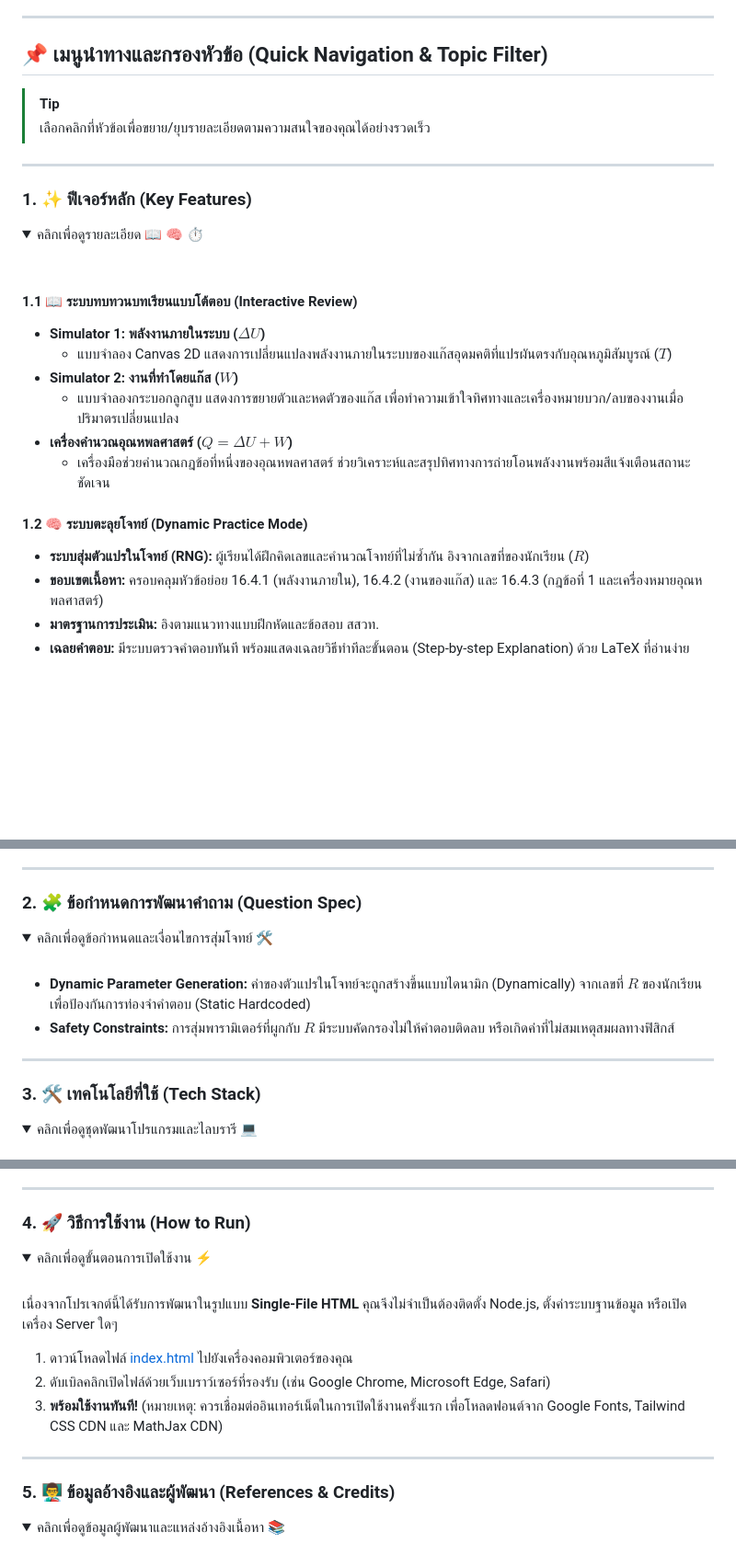
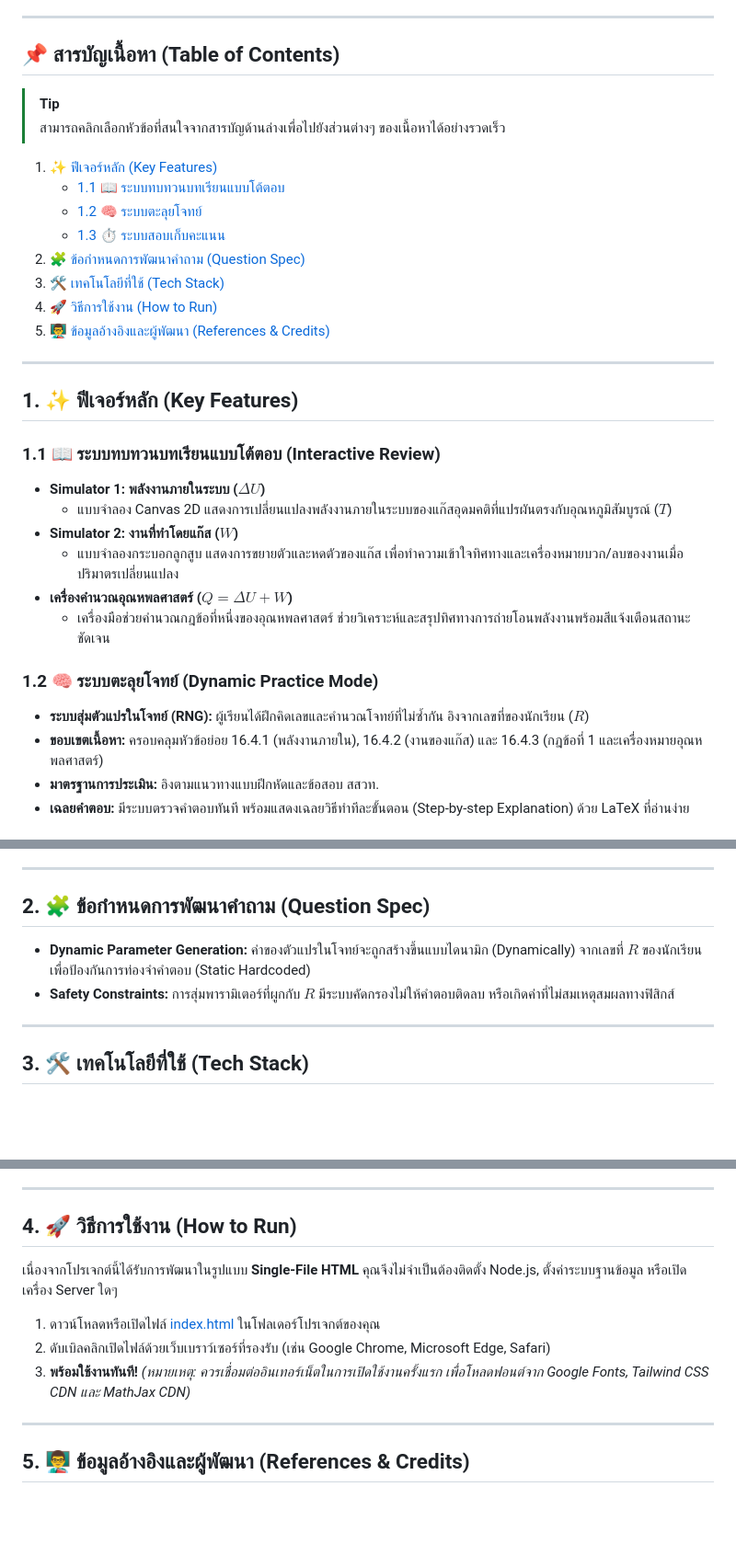
Before and after one commit to Nopphorn-Somboonchai/Unit-16-First-law-of-thermodynamics, a Markdown page: README.md, 3 parts joined by grey strips. Shown at 92% size. Rendered like a GitHub page; folded sections open; blank space fills up the shorter version.

```diff
--- a/README.md
+++ b/README.md
@@ -5,28 +5,34 @@
 
 ---
 
-## 📌 เมนูนำทางและกรองหัวข้อ (Quick Navigation & Topic Filter)
+## 📌 สารบัญเนื้อหา (Table of Contents)
 > [!TIP]
-> เลือกคลิกที่หัวข้อเพื่อขยาย/ยุบรายละเอียดตามความสนใจของคุณได้อย่างรวดเร็ว
+> สามารถคลิกเลือกหัวข้อที่สนใจจากสารบัญด้านล่างเพื่อไปยังส่วนต่างๆ ของเนื้อหาได้อย่างรวดเร็ว
+
+1. [✨ ฟีเจอร์หลัก (Key Features)](#1--ฟีเจอร์หลัก-key-features)
+   - [1.1 📖 ระบบทบทวนบทเรียนแบบโต้ตอบ](#11--ระบบทบทวนบทเรียนแบบโต้ตอบ-interactive-review)
+   - [1.2 🧠 ระบบตะลุยโจทย์](#12--ระบบตะลุยโจทย์-dynamic-practice-mode)
+   - [1.3 ⏱️ ระบบสอบเก็บคะแนน](#13--ระบบสอบเก็บคะแนน-timed-exam-system)
+2. [🧩 ข้อกำหนดการพัฒนาคำถาม (Question Spec)](#2--ข้อกำหนดการพัฒนาคำถาม-question-spec)
+3. [🛠️ เทคโนโลยีที่ใช้ (Tech Stack)](#3--เทคโนโลยีที่ใช้-tech-stack)
+4. [🚀 วิธีการใช้งาน (How to Run)](#4--วิธีการใช้งาน-how-to-run)
+5. [👨‍🏫 ข้อมูลอ้างอิงและผู้พัฒนา (References & Credits)](#5--ข้อมูลอ้างอิงและผู้พัฒนา-references--credits)
 
 ---
 
-### 1. ✨ ฟีเจอร์หลัก (Key Features)
-<details>
-<summary>คลิกเพื่อดูรายละเอียด 📖 🧠 ⏱️</summary>
-<br>
+## 1. ✨ ฟีเจอร์หลัก (Key Features)
 
-#### 1.1 📖 ระบบทบทวนบทเรียนแบบโต้ตอบ (Interactive Review)
-*   **Simulator 1: พลังงานภายในระบบ ($\Delta U$)**
-    *   แบบจำลอง Canvas 2D แสดงการเปลี่ยนแปลงพลังงานภายในระบบของแก๊สอุดมคติที่แปรผันตรงกับอุณหภูมิสัมบูรณ์ ($T$)
-*   **Simulator 2: งานที่ทำโดยแก๊ส ($W$)**
-    *   แบบจำลองกระบอกลูกสูบ แสดงการขยายตัวและหดตัวของแก๊ส เพื่อทำความเข้าใจทิศทางและเครื่องหมายบวก/ลบของงานเมื่อปริมาตรเปลี่ยนแปลง
-*   **เครื่องคำนวณอุณหพลศาสตร์ ($Q = \Delta U + W$)**
-    *   เครื่องมือช่วยคำนวณกฎข้อที่หนึ่งของอุณหพลศาสตร์ ช่วยวิเคราะห์และสรุปทิศทางการถ่ายโอนพลังงานพร้อมสีแจ้งเตือนสถานะชัดเจน
+### 1.1 📖 ระบบทบทวนบทเรียนแบบโต้ตอบ (Interactive Review)
+* **Simulator 1: พลังงานภายในระบบ ($\Delta U$)**
+  - แบบจำลอง Canvas 2D แสดงการเปลี่ยนแปลงพลังงานภายในระบบของแก๊สอุดมคติที่แปรผันตรงกับอุณหภูมิสัมบูรณ์ ($T$)
+* **Simulator 2: งานที่ทำโดยแก๊ส ($W$)**
+  - แบบจำลองกระบอกลูกสูบ แสดงการขยายตัวและหดตัวของแก๊ส เพื่อทำความเข้าใจทิศทางและเครื่องหมายบวก/ลบของงานเมื่อปริมาตรเปลี่ยนแปลง
+* **เครื่องคำนวณอุณหพลศาสตร์ ($Q = \Delta U + W$)**
+  - เครื่องมือช่วยคำนวณกฎข้อที่หนึ่งของอุณหพลศาสตร์ ช่วยวิเคราะห์และสรุปทิศทางการถ่ายโอนพลังงานพร้อมสีแจ้งเตือนสถานะชัดเจน
 
-#### 1.2 🧠 ระบบตะลุยโจทย์ (Dynamic Practice Mode)
-*   **ระบบสุ่มตัวแปรในโจทย์ (RNG):** ผู้เรียนได้ฝึกคิดเลขและคำนวณโจทย์ที่ไม่ซ้ำกัน อิงจากเลขที่ของนักเรียน ($R$)
-*   **ขอบเขตเนื้อหา:** ครอบคลุมหัวข้อย่อย 16.4.1 (พลังงานภายใน), 16.4.2 (งานของแก๊ส) และ 16.4.3 (กฎข้อที่ 1 และเครื่องหมายอุณหพลศาสตร์)
-*   **มาตรฐานการประเมิน:** อิงตามแนวทางแบบฝึกหัดและข้อสอบ สสวท.
-*   **เฉลยคำตอบ:** มีระบบตรวจคำตอบทันที พร้อมแสดงเฉลยวิธีทำทีละขั้นตอน (Step-by-step Explanation) ด้วย LaTeX ที่อ่านง่าย
+### 1.2 🧠 ระบบตะลุยโจทย์ (Dynamic Practice Mode)
+* **ระบบสุ่มตัวแปรในโจทย์ (RNG):** ผู้เรียนได้ฝึกคิดเลขและคำนวณโจทย์ที่ไม่ซ้ำกัน อิงจากเลขที่ของนักเรียน ($R$)
+* **ขอบเขตเนื้อหา:** ครอบคลุมหัวข้อย่อย 16.4.1 (พลังงานภายใน), 16.4.2 (งานของแก๊ส) และ 16.4.3 (กฎข้อที่ 1 และเครื่องหมายอุณหพลศาสตร์)
+* **มาตรฐานการประเมิน:** อิงตามแนวทางแบบฝึกหัดและข้อสอบ สสวท.
+* **เฉลยคำตอบ:** มีระบบตรวจคำตอบทันที พร้อมแสดงเฉลยวิธีทำทีละขั้นตอน (Step-by-step Explanation) ด้วย LaTeX ที่อ่านง่าย
 
@@ -40,20 +44,12 @@
 
 ---
 
-### 2. 🧩 ข้อกำหนดการพัฒนาคำถาม (Question Spec)
-<details>
-<summary>คลิกเพื่อดูข้อกำหนดและเงื่อนไขการสุ่มโจทย์ 🛠️</summary>
-<br>
+## 2. 🧩 ข้อกำหนดการพัฒนาคำถาม (Question Spec)
 
-*   **Dynamic Parameter Generation:** ค่าของตัวแปรในโจทย์จะถูกสร้างขึ้นแบบไดนามิก (Dynamically) จากเลขที่ $R$ ของนักเรียน เพื่อป้องกันการท่องจำคำตอบ (Static Hardcoded)
-*   **Safety Constraints:** การสุ่มพารามิเตอร์ที่ผูกกับ $R$ มีระบบคัดกรองไม่ให้คำตอบติดลบ หรือเกิดค่าที่ไม่สมเหตุสมผลทางฟิสิกส์
-
-</details>
+* **Dynamic Parameter Generation:** ค่าของตัวแปรในโจทย์จะถูกสร้างขึ้นแบบไดนามิก (Dynamically) จากเลขที่ $R$ ของนักเรียน เพื่อป้องกันการท่องจำคำตอบ (Static Hardcoded)
+* **Safety Constraints:** การสุ่มพารามิเตอร์ที่ผูกกับ $R$ มีระบบคัดกรองไม่ให้คำตอบติดลบ หรือเกิดค่าที่ไม่สมเหตุสมผลทางฟิสิกส์
 
 ---
 
-### 3. 🛠️ เทคโนโลยีที่ใช้ (Tech Stack)
-<details>
-<summary>คลิกเพื่อดูชุดพัฒนาโปรแกรมและไลบรารี 💻</summary>
-<br>
+## 3. 🛠️ เทคโนโลยีที่ใช้ (Tech Stack)
 
@@ -67,23 +61,15 @@
 
 ---
 
-### 4. 🚀 วิธีการใช้งาน (How to Run)
-<details>
-<summary>คลิกเพื่อดูขั้นตอนการเปิดใช้งาน ⚡</summary>
-<br>
+## 4. 🚀 วิธีการใช้งาน (How to Run)
 
 เนื่องจากโปรเจกต์นี้ได้รับการพัฒนาในรูปแบบ **Single-File HTML** คุณจึงไม่จำเป็นต้องติดตั้ง Node.js, ตั้งค่าระบบฐานข้อมูล หรือเปิดเครื่อง Server ใดๆ
 
-1.  ดาวน์โหลดไฟล์ [index.html](file:///h:/05-Physics/Unit%2016/Unit%2016.4/Unit-16-First-law-of-thermodynamics/index.html) ไปยังเครื่องคอมพิวเตอร์ของคุณ
-2.  ดับเบิลคลิกเปิดไฟล์ด้วยเว็บเบราว์เซอร์ที่รองรับ (เช่น Google Chrome, Microsoft Edge, Safari)
-3.  **พร้อมใช้งานทันที!** (หมายเหตุ: ควรเชื่อมต่ออินเทอร์เน็ตในการเปิดใช้งานครั้งแรก เพื่อโหลดฟอนต์จาก Google Fonts, Tailwind CSS CDN และ MathJax CDN)
-
-</details>
+1. ดาวน์โหลดหรือเปิดไฟล์ [index.html](index.html) ในโฟลเดอร์โปรเจกต์ของคุณ
+2. ดับเบิลคลิกเปิดไฟล์ด้วยเว็บเบราว์เซอร์ที่รองรับ (เช่น Google Chrome, Microsoft Edge, Safari)
+3. **พร้อมใช้งานทันที!** *(หมายเหตุ: ควรเชื่อมต่ออินเทอร์เน็ตในการเปิดใช้งานครั้งแรก เพื่อโหลดฟอนต์จาก Google Fonts, Tailwind CSS CDN และ MathJax CDN)*
 
 ---
 
-### 5. 👨‍🏫 ข้อมูลอ้างอิงและผู้พัฒนา (References & Credits)
-<details>
-<summary>คลิกเพื่อดูข้อมูลผู้พัฒนาและแหล่งอ้างอิงเนื้อหา 📚</summary>
-<br>
+## 5. 👨‍🏫 ข้อมูลอ้างอิงและผู้พัฒนา (References & Credits)
 
```
Also changed, not shown: other parts of README.md (+13 -27 lines).
